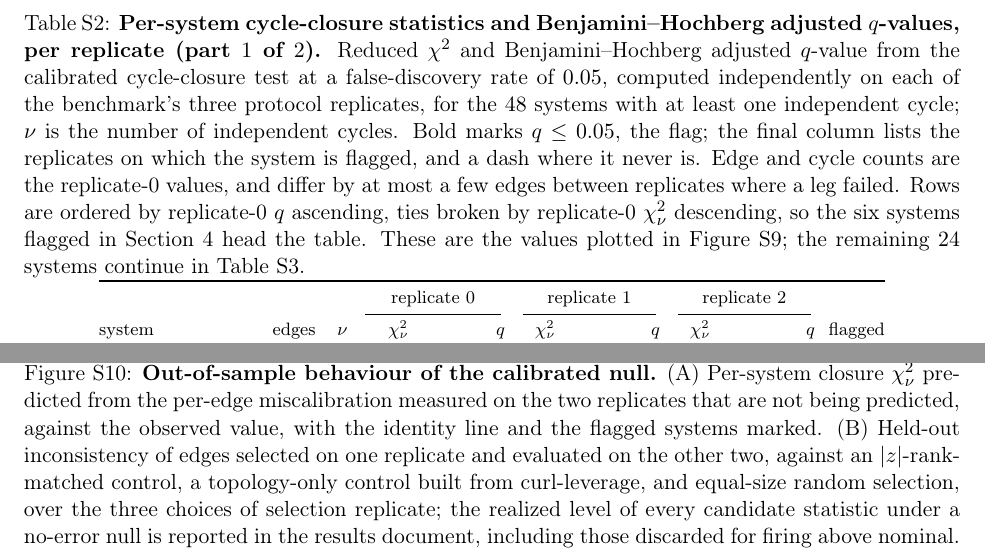
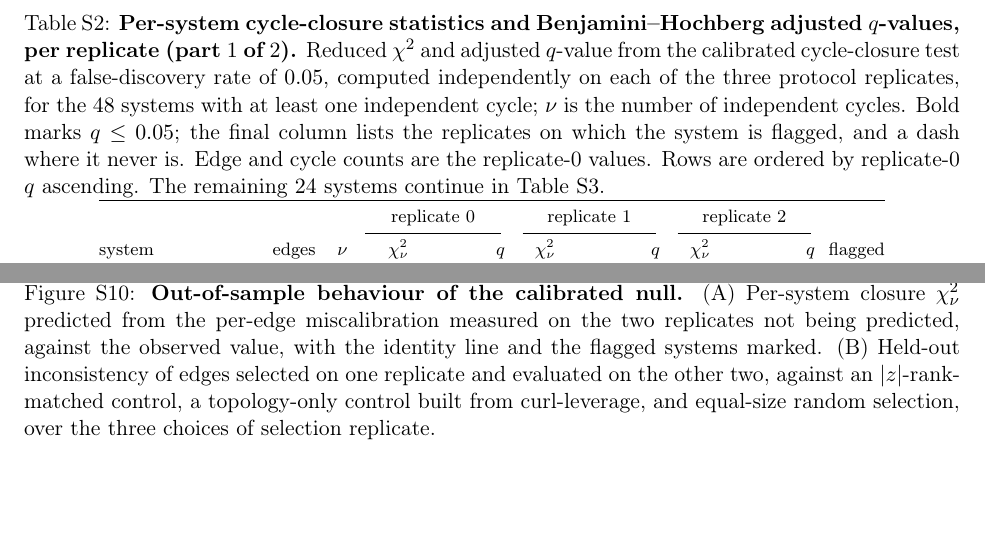
Before and after one commit to doctawho42/fep-surrogate-pipeline, a LaTeX paper (docs/paper_draft.tex, which reads docs/paper_si.tex): two parts of pages 22 and 42 of 51, joined at a grey line, cut so that both start at the same text, the shorter picture padded with empty space. Compiled offline with pdfLaTeX.

Commit message:
docs(paper1): captions describe what is plotted, and nothing else
Four captions still carried results, cross-references or a pointer outside the
paper. The quality-control figure stated its own outcome and its edge and
system counts in the title; the out-of-sample figure ended by referring the
reader to a results document that is not part of the submission; the q-value
table caption ran to 140 words with three cross-references; the self-calibration
table defined its ratio by pointing at another figure instead of stating it.

All four now say what is shown. The one cross-reference left is the navigational
pointer from part one of the split table to part two.

```diff
--- a/docs/paper_si.tex
+++ b/docs/paper_si.tex
@@ -302,15 +302,12 @@ transcribed from \texttt{docs/results\_figStab.md} .
 
 \begin{table}[tp]\centering
 \caption{\textbf{Per-system cycle-closure statistics and Benjamini--Hochberg adjusted
-$q$-values, per replicate (part $1$ of $2$).} Reduced $\chi^2$ and Benjamini--Hochberg adjusted
-$q$-value from the calibrated cycle-closure test at a false-discovery rate of $0.05$, computed
-independently on each of the benchmark's three protocol replicates, for the $48$ systems with at
-least one independent cycle; $\nu$ is the number of independent cycles. Bold marks $q\le0.05$,
-the flag; the final column lists the replicates on which the system is flagged, and a dash where
-it never is. Edge and cycle counts are the replicate-0 values, and differ by at most a few edges
-between replicates where a leg failed. Rows are ordered by replicate-0 $q$ ascending, ties broken
-by replicate-0 $\chi^2_\nu$ descending, so the six systems flagged in Section~\ref{sec:qc} head
-the table. These are the values plotted in Figure~\ref{fig:Stab}; the remaining $24$ systems
+$q$-values, per replicate (part $1$ of $2$).} Reduced $\chi^2$ and adjusted $q$-value from the
+calibrated cycle-closure test at a false-discovery rate of $0.05$, computed independently on each
+of the three protocol replicates, for the $48$ systems with at least one independent cycle;
+$\nu$ is the number of independent cycles. Bold marks $q\le0.05$; the final column lists the
+replicates on which the system is flagged, and a dash where it never is. Edge and cycle counts are
+the replicate-0 values. Rows are ordered by replicate-0 $q$ ascending. The remaining $24$ systems
 continue in Table~\ref{tab:stab2}.}
 \label{tab:stab}
 \footnotesize
@@ -398,13 +395,11 @@ flagged \\
 \begin{figure}[t]\centering
 \includegraphics[width=0.95\textwidth]{figOOS_out_of_sample.pdf}
 \caption{\textbf{Out-of-sample behaviour of the calibrated null.} (A) Per-system closure
-$\chi^2_\nu$ predicted from the per-edge miscalibration measured on the two replicates that are
-not being predicted, against the observed value, with the identity line and the flagged systems
-marked. (B) Held-out inconsistency of edges selected on one replicate and evaluated on the other
-two, against an $|z|$-rank-matched control, a topology-only control built from curl-leverage, and
-equal-size random selection, over the three choices of selection replicate; the realized level of
-every candidate statistic under a no-error null is reported in the results document, including
-those discarded for firing above nominal.}
+$\chi^2_\nu$ predicted from the per-edge miscalibration measured on the two replicates not being
+predicted, against the observed value, with the identity line and the flagged systems marked.
+(B) Held-out inconsistency of edges selected on one replicate and evaluated on the other two,
+against an $|z|$-rank-matched control, a topology-only control built from curl-leverage, and
+equal-size random selection, over the three choices of selection replicate.}
 \label{fig:OOS}
 \end{figure}
 
```
Also changed, not shown: docs/paper_body.tex (+6 -8 lines), docs/paper_si.tex (10 more changed lines).
